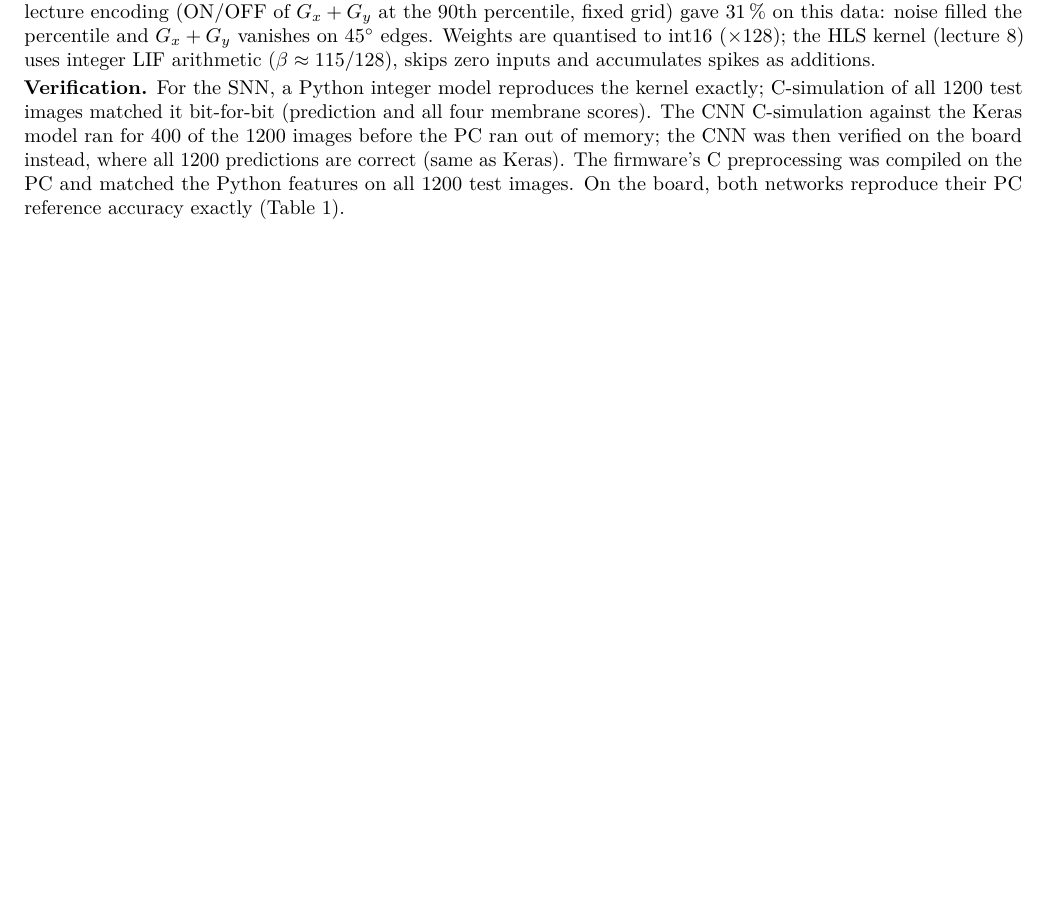
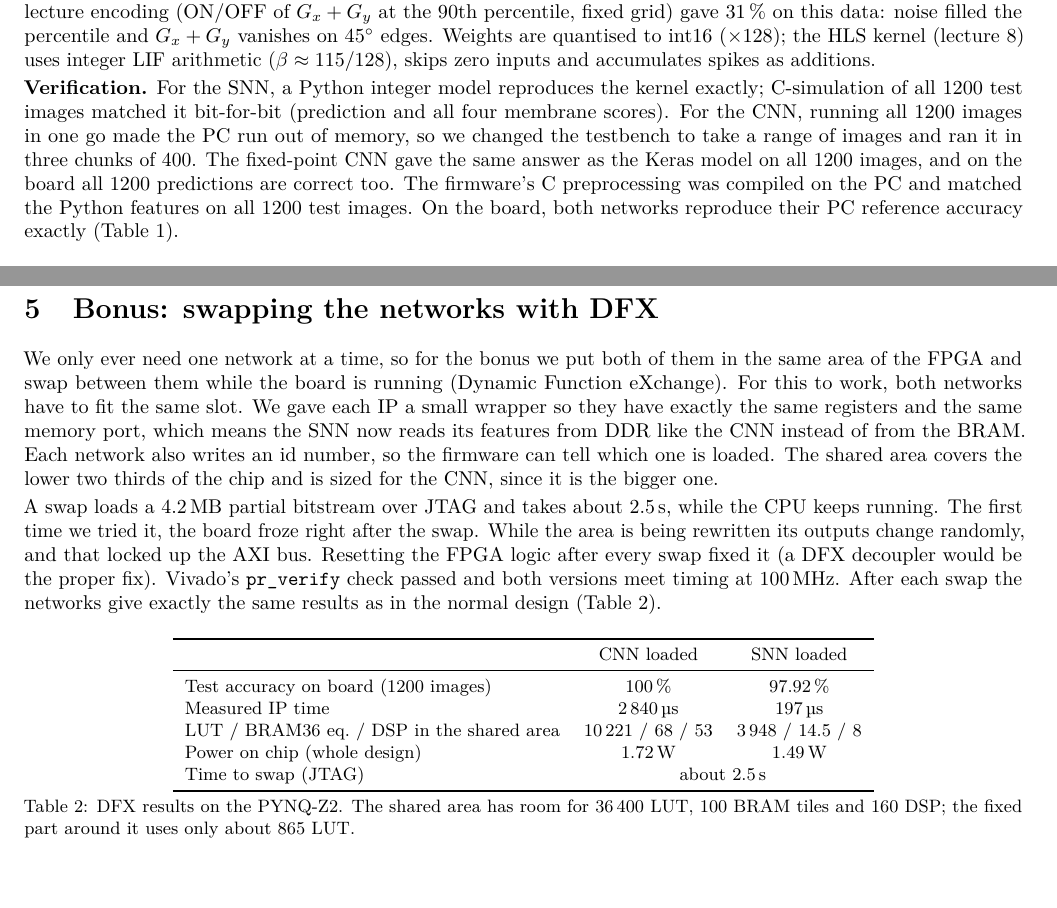
Before and after one commit to AdrianMaslak/embedded_neural_network, a LaTeX document (report/report.tex): part of page 1 of 2 before the commit and two parts of pages 1 and 3 of 3 after it, the two joined at a grey line, cut so that both start at the same text, the shorter picture padded with empty space. Compiled offline with pdfLaTeX.

Commit message:
CNN C-sim on all 1200 images + DFX bonus, report updated

```diff
--- a/report/report.tex
+++ b/report/report.tex
@@ -79,9 +79,10 @@ LIF arithmetic ($\beta\approx115/128$), skips zero inputs and accumulates spikes
 
 \textbf{Verification.} For the SNN, a Python integer model reproduces the kernel exactly;
 C-simulation of all 1200 test images matched it bit-for-bit (prediction and all four
-membrane scores). The CNN C-simulation against the Keras model ran for 400 of the 1200
-images before the PC ran out of memory; the CNN was then verified on the board instead, where
-all 1200 predictions are correct (same as Keras). The firmware's C preprocessing was compiled
+membrane scores). For the CNN, running all 1200 images
+in one go made the PC run out of memory, so we changed the testbench to take a range of images
+and ran it in three chunks of 400. The fixed-point CNN gave the same answer as the Keras model
+on all 1200 images, and on the board all 1200 predictions are correct too. The firmware's C preprocessing was compiled
 on the PC and matched the Python features on all 1200 test images. On the board, both
 networks reproduce their PC reference accuracy exactly (Table~\ref{tab:res}).
 
@@ -197,2 +199,35 @@ temporal coding to trade SNN latency for accuracy.
+\section{Bonus: swapping the networks with DFX}
+We only ever need one network at a time, so for the bonus we put both of them in the same
+area of the FPGA and swap between them while the board is running (Dynamic Function eXchange).
+For this to work, both networks have to fit the same slot. We gave each IP a small wrapper so
+they have exactly the same registers and the same memory port, which means the SNN now reads
+its features from DDR like the CNN instead of from the BRAM. Each network also writes an id
+number, so the firmware can tell which one is loaded. The shared area covers the lower two
+thirds of the chip and is sized for the CNN, since it is the bigger one.
+
+A swap loads a 4.2\,MB partial bitstream over JTAG and takes about 2.5\,s, while the CPU
+keeps running. The first time we tried it, the board froze right after the swap. While the
+area is being rewritten its outputs change randomly, and that locked up the AXI bus. Resetting
+the FPGA logic after every swap fixed it (a DFX decoupler would be the proper fix). Vivado's
+\texttt{pr\_verify} check passed and both versions meet timing at 100\,MHz. After each swap
+the networks give exactly the same results as in the normal design (Table~\ref{tab:dfx}).
+
+\begin{table}[h]
+\centering\small
+\begin{tabular}{lcc}
+\toprule
+ & CNN loaded & SNN loaded \\
+\midrule
+Test accuracy on board (1200 images) & 100\,\% & 97.92\,\% \\
+Measured IP time & 2\,840\,\textmu s & 197\,\textmu s \\
+LUT / BRAM36 eq.\ / DSP in the shared area & 10\,221 / 68 / 53 & 3\,948 / 14.5 / 8 \\
+Power on chip (whole design) & 1.72\,W & 1.49\,W \\
+Time to swap (JTAG) & \multicolumn{2}{c}{about 2.5\,s} \\
+\bottomrule
+\end{tabular}
+\caption{DFX results on the PYNQ-Z2. The shared area has room for 36\,400 LUT, 100 BRAM tiles
+and 160 DSP; the fixed part around it uses only about 865 LUT.}
+\label{tab:dfx}
+\end{table}
 
 \end{document}
```
Also changed, not shown: report/report.tex (7 more changed lines).
